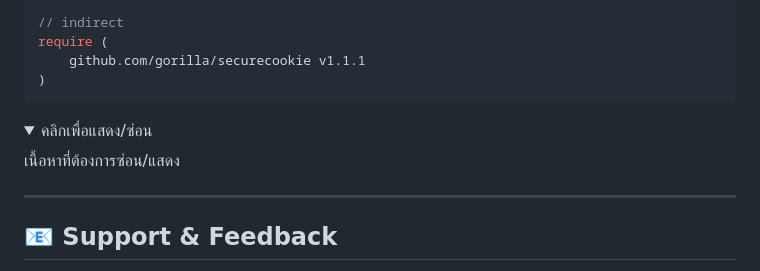
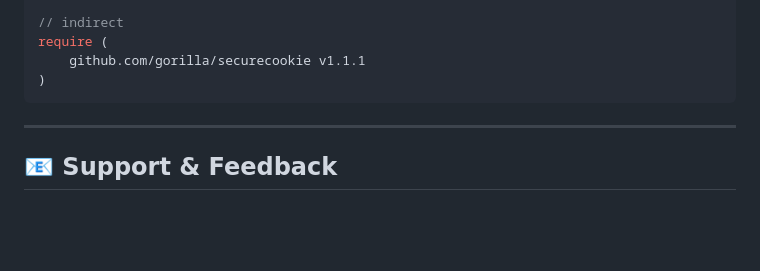
Before and after one commit to Nuntakorn-Buu/NONVIF, a Markdown page: README.md, the part around the change. GitHub-like rendering; folded sections open; blank space fills up the shorter version.

````diff
--- a/README.md
+++ b/README.md
@@ -178,13 +178,6 @@ require (
 )
 ```
 
-<details>
-  <summary>คลิกเพื่อแสดง/ซ่อน</summary>
-
-เนื้อหาที่ต้องการซ่อน/แสดง
-
-</details>
-
 ---
 
 ## 📧 Support & Feedback
````
